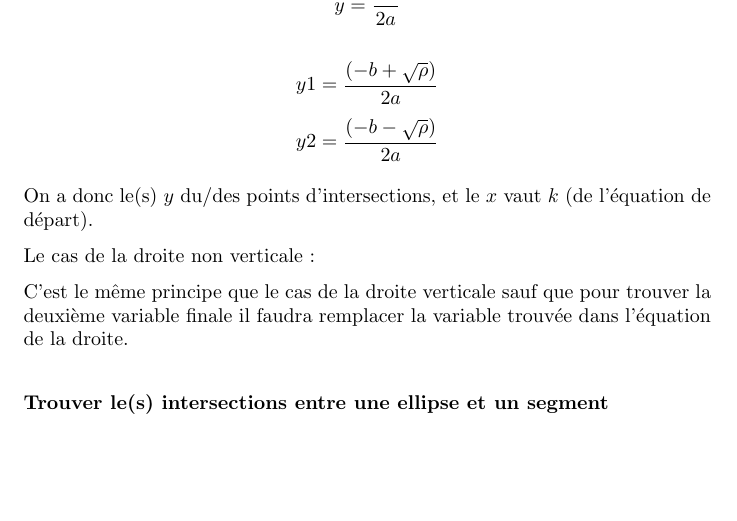
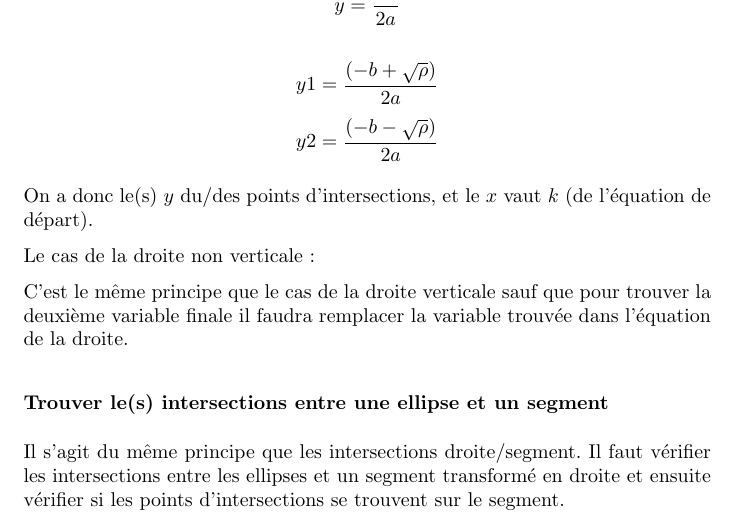
Before and after one commit to fknop/starlight, a LaTeX document (rapport/rapport.tex): part of page 10 of 10, cut so that both start at the same text, the shorter picture padded with empty space. Compiled offline with pdfLaTeX.

Commit message:
update rapport

```diff
--- a/rapport/rapport.tex
+++ b/rapport/rapport.tex
@@ -377,4 +377,9 @@ remplacer la variable trouvée dans l'équation de la droite.
 
 \subsubsection{Trouver le(s) intersections entre une ellipse et un segment}
 
+Il s'agit du même principe que les intersections droite/segment.
+Il faut vérifier les intersections entre les ellipses et un segment
+transformé en droite et ensuite vérifier si les points d'intersections
+se trouvent sur le segment.
+
 \end{document}
```
